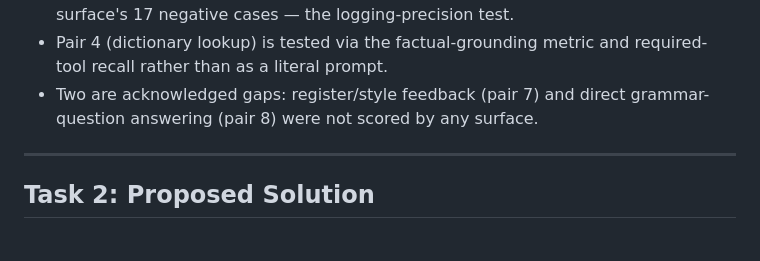
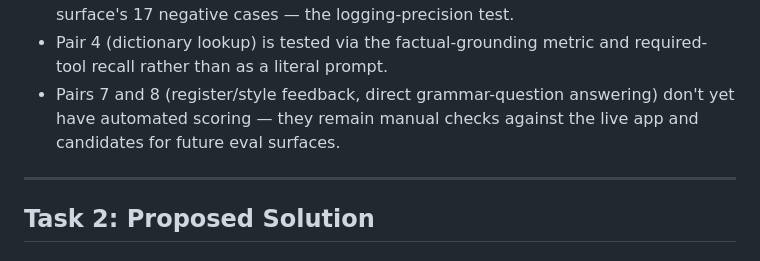
Before and after one commit to reubenfrith/mandarin-coach, a Markdown page: README.md, the part around the change. GitHub-like rendering.

Commit message:
Reframe pairs 7/8 as manual checks pending automated scoring, not gaps
Co-Authored-By: Claude Fable 5 <noreply@anthropic.com>

```diff
--- a/README.md
+++ b/README.md
@@ -85,7 +85,7 @@ These 10 pairs are design-time examples of what the app must handle — they are
 - Pairs 5, 6, and 9 became the seeded-memory B/C cases — sharpened into deterministically scorable versions like "exactly how many particle errors have I made?", checked against known seeded counts.
 - Pairs 1 and 10 (correct sentences that must not be flagged) became the extraction surface's 17 negative cases — the logging-precision test.
 - Pair 4 (dictionary lookup) is tested via the factual-grounding metric and required-tool recall rather than as a literal prompt.
-- Two are acknowledged gaps: register/style feedback (pair 7) and direct grammar-question answering (pair 8) were not scored by any surface.
+- Pairs 7 and 8 (register/style feedback, direct grammar-question answering) don't yet have automated scoring — they remain manual checks against the live app and candidates for future eval surfaces.
 
 ---
 
```
